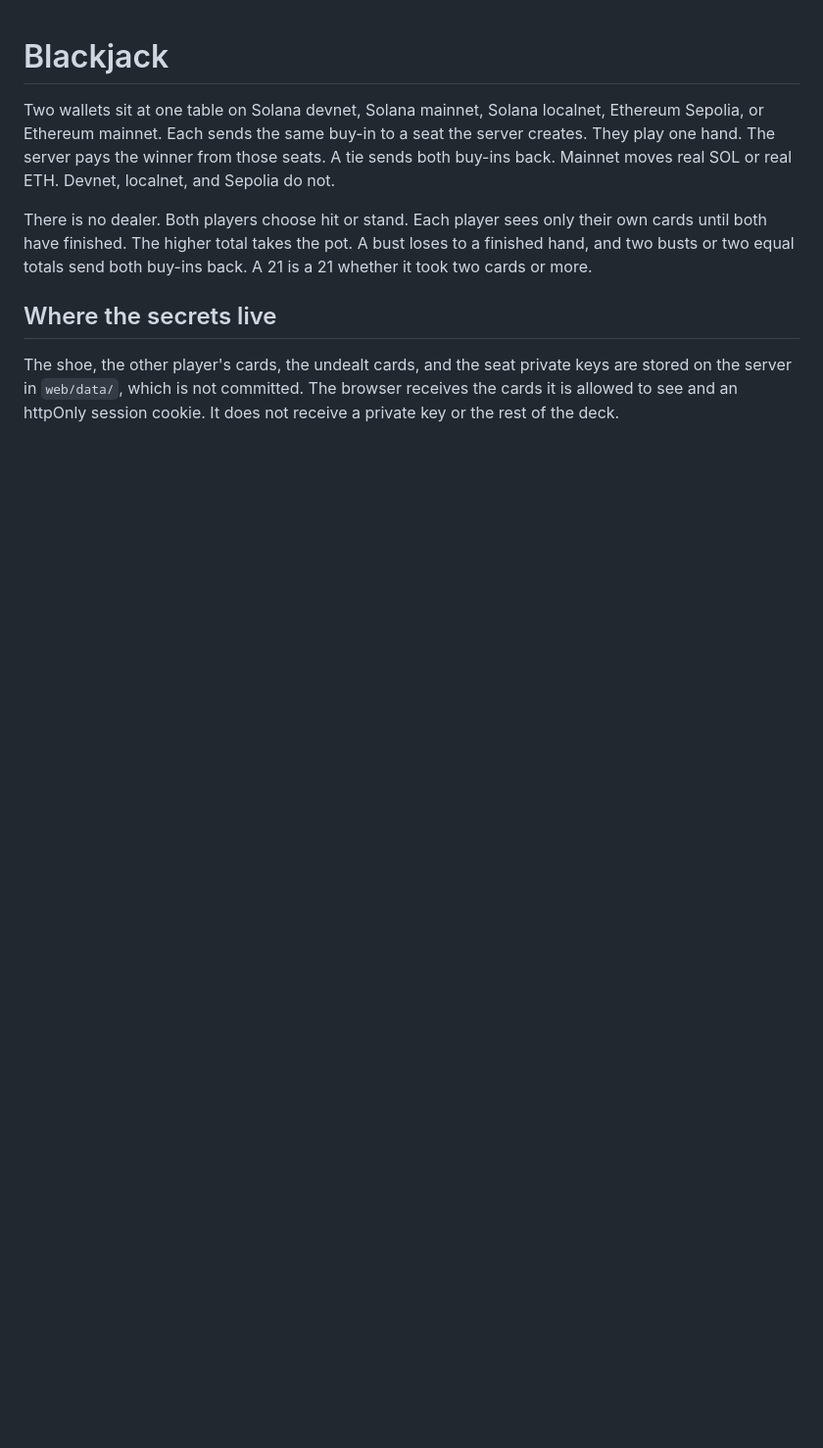
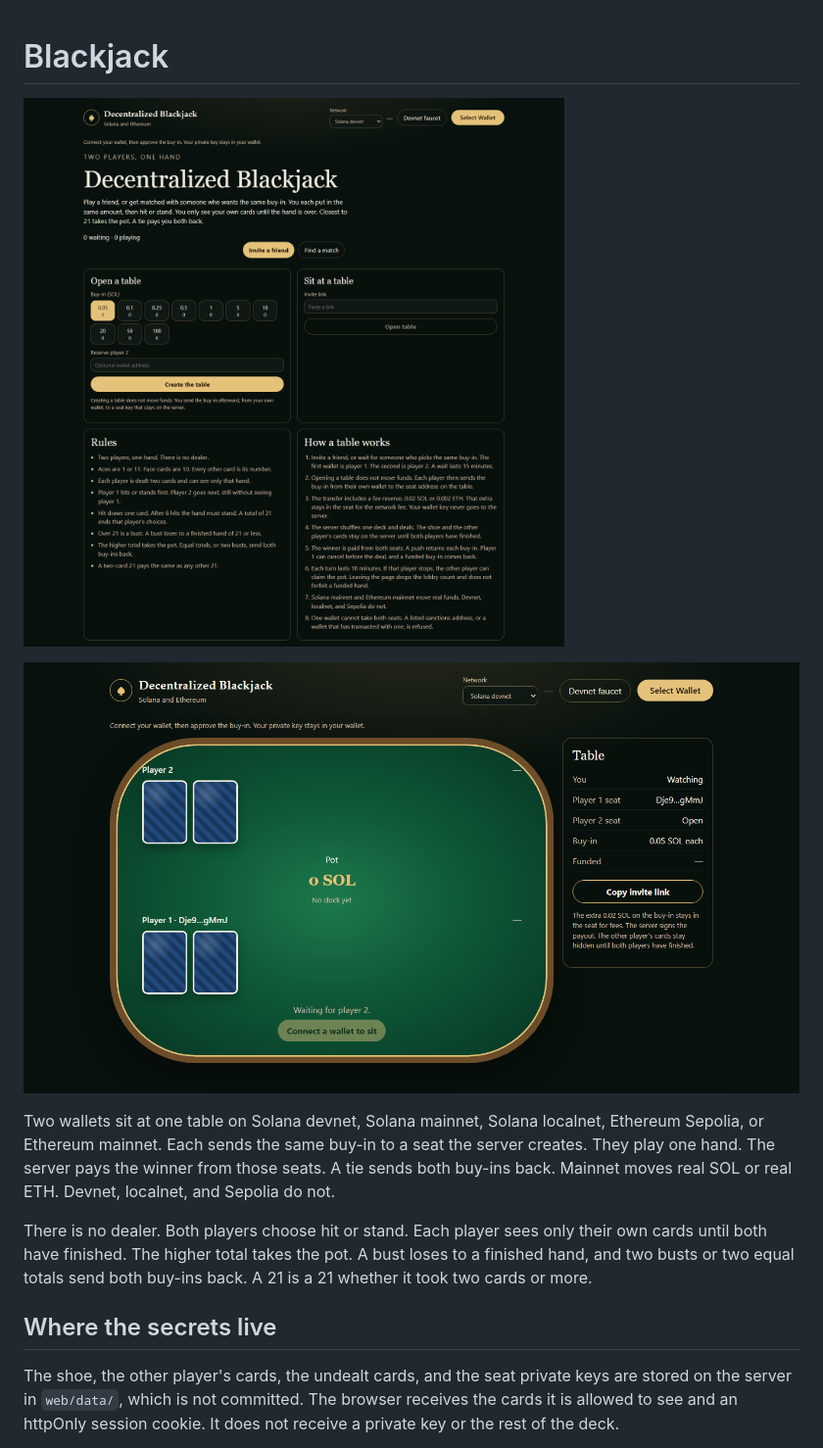
Before and after one commit to vthayalaaa/crypto_blackjack, a Markdown page: README.md, the part around the change. Shown at 98% size. Rendered like a GitHub page; pictures changed too: docs/lobby.png (added), docs/table.png (added); blank space fills up the shorter version.

Commit message:
Add lobby and table screenshots.

```diff
--- a/README.md
+++ b/README.md
@@ -1,4 +1,8 @@
 # Blackjack
+
+![Lobby](docs/lobby.png)
+
+![Table waiting for the second player](docs/table.png)
 
 Two wallets sit at one table on Solana devnet, Solana mainnet, Solana localnet, Ethereum Sepolia, or Ethereum mainnet. Each sends the same buy-in to a seat the server creates. They play one hand. The server pays the winner from those seats. A tie sends both buy-ins back. Mainnet moves real SOL or real ETH. Devnet, localnet, and Sepolia do not.
 
```
